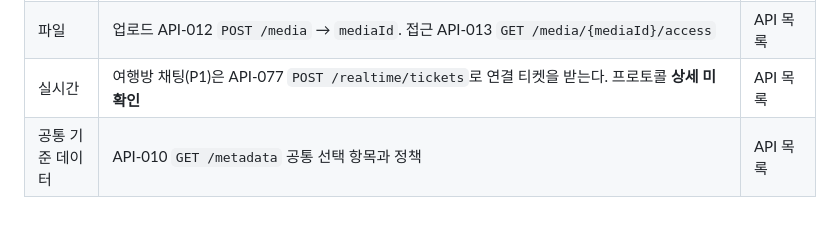
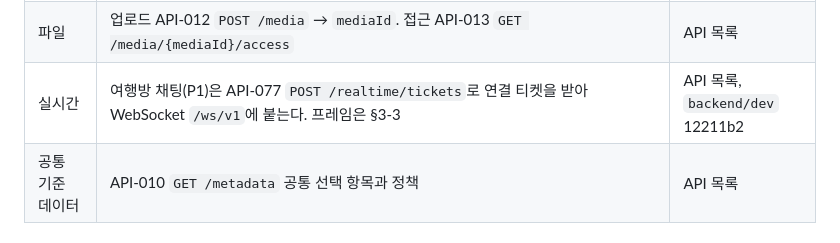
Before and after one commit to SSAFY-A109/Yeogirok, a Markdown page: frontend/docs/api-contract.md, the part around one of its changes. Drawn GitHub-style.

```diff
--- a/frontend/docs/api-contract.md
+++ b/frontend/docs/api-contract.md
@@ -29,7 +29,7 @@
 | 지도 조회 영역 | 영역 파라미터가 있다(C013 형식·범위 오류). 형식은 **상세 미확인** | 공통 실패 코드 |
 | 비동기 작업 | 작업 상태 조회 API-011 `GET /jobs/{jobId}`(오류 접두어 `J`). 작업 상태 열거형은 **상세 미확인** | API 목록 |
 | 파일 | 업로드 API-012 `POST /media` → `mediaId`. 접근 API-013 `GET /media/{mediaId}/access` | API 목록 |
-| 실시간 | 여행방 채팅(P1)은 API-077 `POST /realtime/tickets`로 연결 티켓을 받는다. 프로토콜 **상세 미확인** | API 목록 |
+| 실시간 | 여행방 채팅(P1)은 API-077 `POST /realtime/tickets`로 연결 티켓을 받아 WebSocket `/ws/v1`에 붙는다. 프레임은 §3-3 | API 목록, `backend/dev` 12211b2 |
 | 공통 기준 데이터 | API-010 `GET /metadata` 공통 선택 항목과 정책 | API 목록 |
 
 ## 2. 엔드포인트 목록 (83행 · 2026-10-27 기준)
```
Also changed, not shown: other parts of frontend/docs/api-contract.md (+24 -2 lines), frontend/docs/api-guide.md (+2 -0 lines), frontend/docs/frontend-spec.md (+3 -3 lines).
